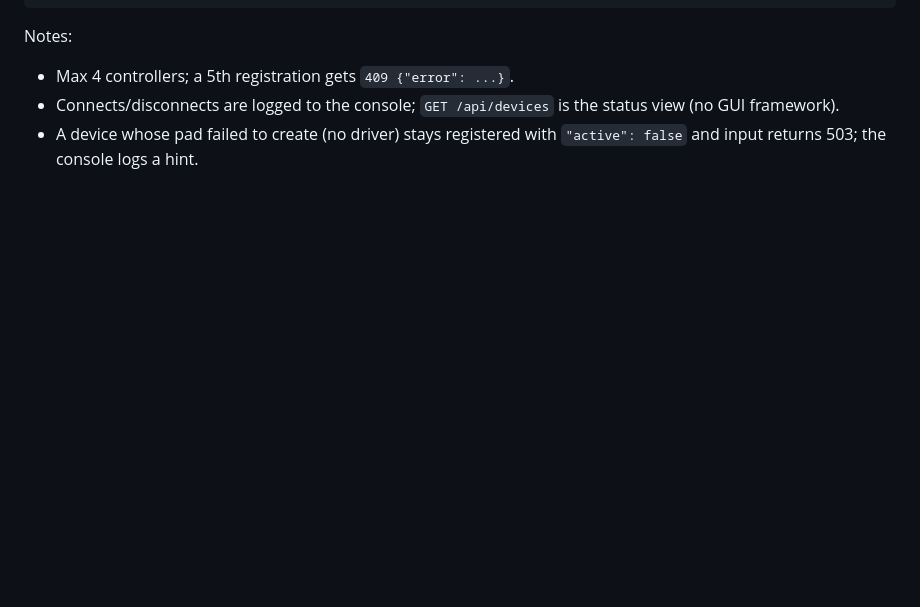
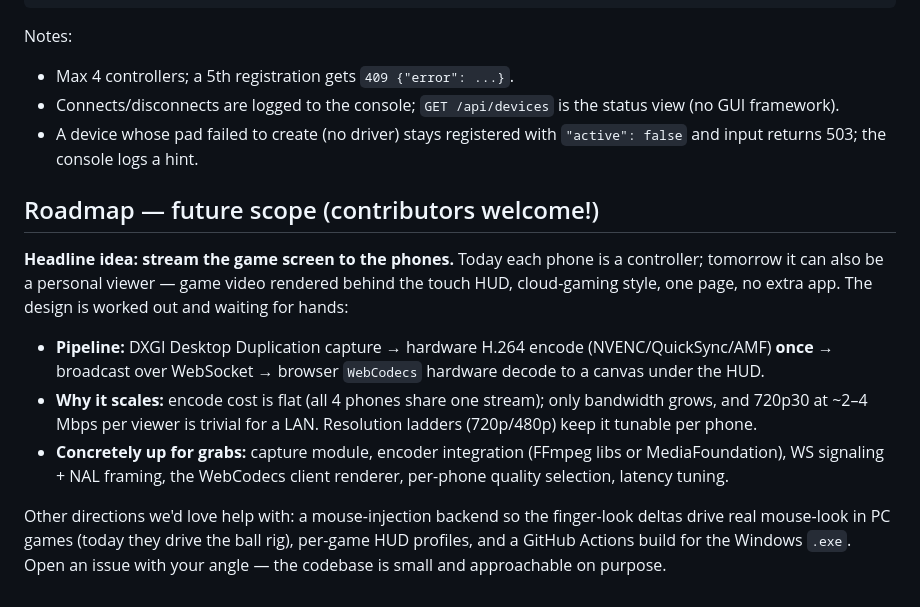
Before and after one commit to makrand999/joymob, a Markdown page: README.md, the part around the change. GitHub-like rendering; blank space fills up the shorter version.

Commit message:
README: roadmap with phone screen-streaming future scope

```diff
--- a/README.md
+++ b/README.md
@@ -240,3 +240,26 @@ Notes:
   status view (no GUI framework).
 - A device whose pad failed to create (no driver) stays registered with
   `"active": false` and input returns 503; the console logs a hint.
+
+## Roadmap — future scope (contributors welcome!)
+
+**Headline idea: stream the game screen to the phones.** Today each phone
+is a controller; tomorrow it can also be a personal viewer — game video
+rendered behind the touch HUD, cloud-gaming style, one page, no extra app.
+The design is worked out and waiting for hands:
+
+- **Pipeline:** DXGI Desktop Duplication capture → hardware H.264 encode
+  (NVENC/QuickSync/AMF) **once** → broadcast over WebSocket → browser
+  `WebCodecs` hardware decode to a canvas under the HUD.
+- **Why it scales:** encode cost is flat (all 4 phones share one stream);
+  only bandwidth grows, and 720p30 at ~2–4 Mbps per viewer is trivial for
+  a LAN. Resolution ladders (720p/480p) keep it tunable per phone.
+- **Concretely up for grabs:** capture module, encoder integration
+  (FFmpeg libs or MediaFoundation), WS signaling + NAL framing, the
+  WebCodecs client renderer, per-phone quality selection, latency tuning.
+
+Other directions we'd love help with: a mouse-injection backend so the
+finger-look deltas drive real mouse-look in PC games (today they drive the
+ball rig), per-game HUD profiles, and a GitHub Actions build for the
+Windows `.exe`. Open an issue with your angle — the codebase is small and
+approachable on purpose.
```
